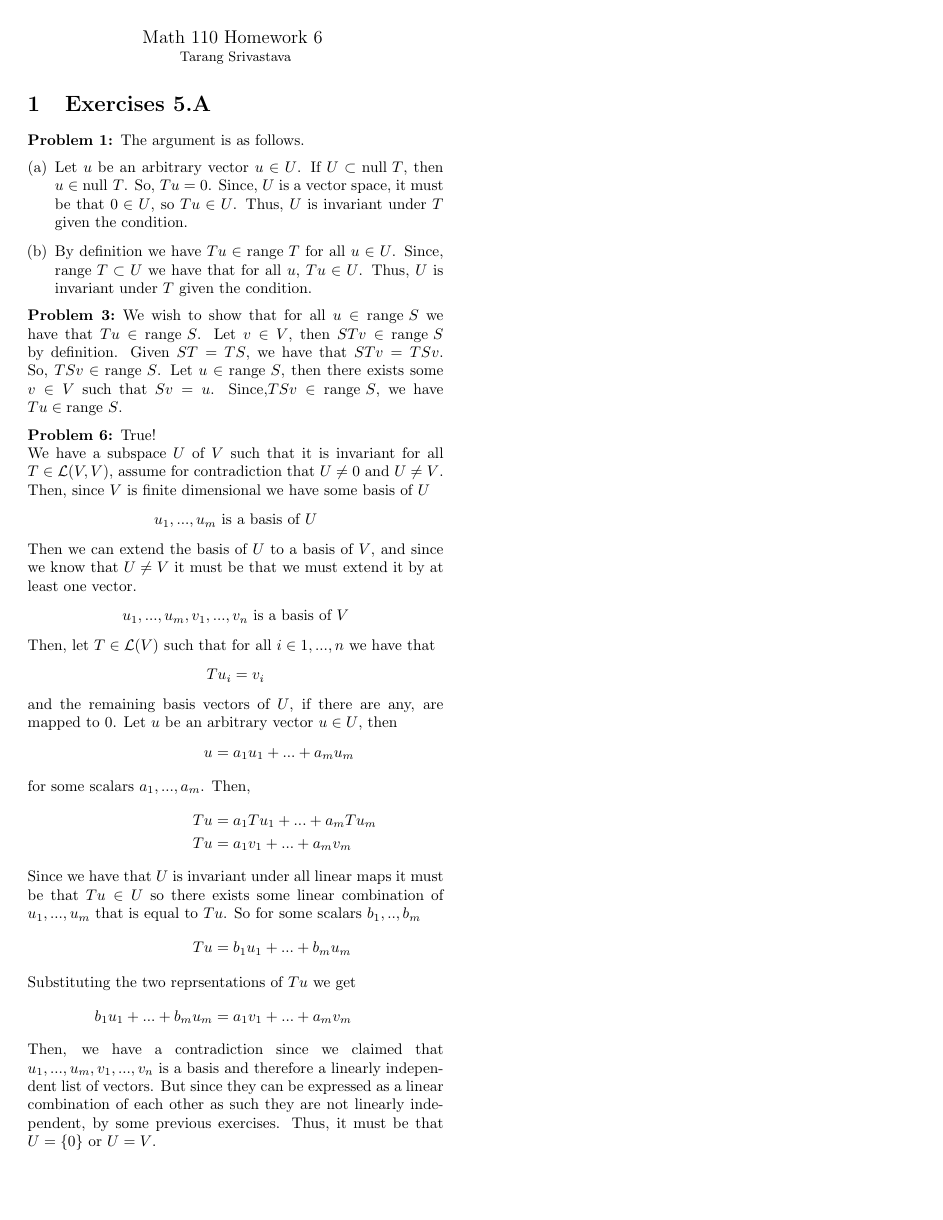
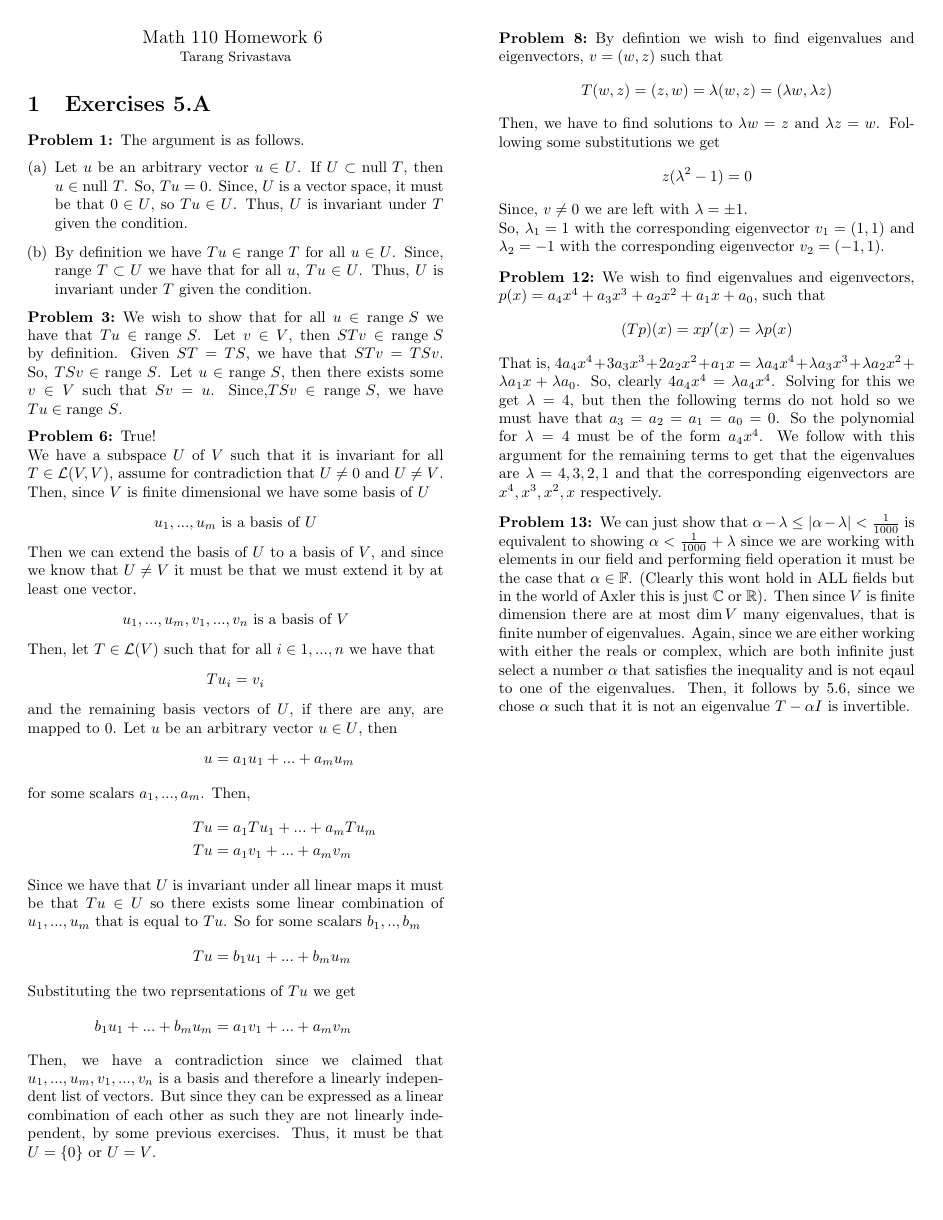
Before and after one commit to tsgoten/math110, a LaTeX problem sheet (hw/hw7/07.tex): the whole page. Compiled offline with pdfLaTeX.

Commit message:
finished 12 and 13

```diff
--- a/hw/hw7/07.tex
+++ b/hw/hw7/07.tex
@@ -90,6 +90,34 @@ headpunct=:]
 		\intertext{Then, we have a contradiction since we claimed that $ u_1, ..., u_m, v_1, ..., v_n $ is a basis and therefore a linearly independent list of vectors. But since they can be expressed as a linear combination of each other as such they are not linearly independent, by some previous exercises. Thus, it must be that $ U = \{0\} $ or $ U = V $.}
 	\end{align*}
 \end{q}
+\begin{q}[8]
+	By defintion we wish to find eigenvalues and eigenvectors, $ v = (w, z) $ such that
+	$$ T (w, z) = (z, w) = \lambda (w, z) = (\lambda w, \lambda z) $$
+	Then, we have to find solutions to $ \lambda w = z $ and $ \lambda z = w $.
+	Following some substitutions we get
+	$$ z(\lambda^2 - 1) = 0 $$
+	Since, $ v \neq 0 $ we are left with $ \lambda = \pm 1 $. \\
+	So, $ \lambda_1 = 1 $ with the corresponding eigenvector $ v_1 = (1, 1)$
+	and $ \lambda_2 = -1 $ with the corresponding eigenvector $ v_2 = (-1, 1) $.
+\end{q}
+\begin{q}[12]
+	We wish to find eigenvalues and eigenvectors,
+	$ p(x) = a_4x^4 + a_3x^3 + a_2x^2 + a_1x + a_0 $, such that
+	$$ (Tp)(x) = x p'(x) = \lambda p(x) $$
+	That is,
+	$ 4 a_4x^4 +  3a_3x^3 + 2 a_2x^2 + a_1x = \lambda a_4x^4 +\lambda a_3x^3 +\lambda a_2x^2 +\lambda a_1x +\lambda a_0 $.
+	So, clearly $ 4 a_4 x^4 = \lambda a_4 x^4 $. Solving for this we get $ \lambda = 4 $, but then the following terms do not hold so we must have that $ a_3 = a_2 = a_1 = a_0 = 0 $.
+	So the polynomial for $ \lambda = 4 $ must be of the form $a_4 x^4 $.
+	We follow with this argument for the remaining terms to get that the eigenvalues are
+	$ \lambda = 4, 3, 2, 1 $ and that the corresponding eigenvectors are $ x^4, x^3, x^2, x $ respectively.
+\end{q}
+\begin{q}[13]
+	We can just show that $ \alpha - \lambda \leq |\alpha - \lambda| < \frac{1}{1000} $ is equivalent to showing
+	$ \alpha < \frac{1}{1000} + \lambda $ since we are working with elements in our field and performing field operation it must be the case that $ \alpha \in \F $. (Clearly this wont hold in ALL fields but in the world of Axler this is just $ \C $ or $ \R $).
+	Then since $ V $ is finite dimension there are at most $ \dim V $ many eigenvalues, that is finite number of eigenvalues.
+	Again, since we are either working with either the reals or complex, which are both infinite just select a number $ \alpha $ that satisfies the inequality and is not eqaul to one of the eigenvalues.
+	Then, it follows by 5.6, since we chose $ \alpha $ such that it is not an eigenvalue $ T - \alpha I $ is invertible.
+\end{q}
 
 
 
```
Also changed, not shown: hw/hw7/07.pdf.
